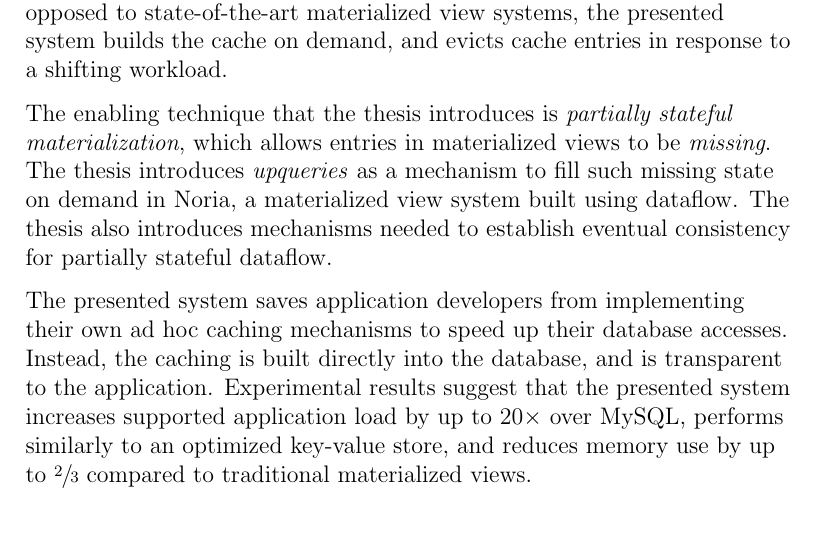
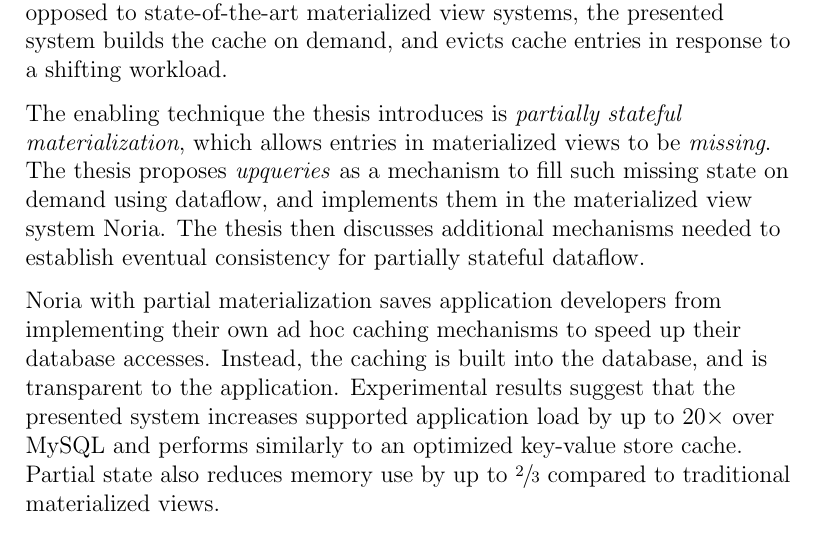
Before and after one commit to jonhoo/thesis, a LaTeX document (abstract.tex): part of page 1 of 2, cut so that both start at the same text. Compiled offline with pdfLaTeX.

Commit message:
Slightly clearer abstract

```diff
--- a/abstract.tex
+++ b/abstract.tex
@@ -35,22 +35,24 @@
 
   \vspace{0.5\baselineskip}
 
-  The enabling technique that the thesis introduces is \textit{partially
-    stateful materialization}, which allows entries in materialized views to be
-    \textit{missing}. The thesis introduces \textit{upqueries} as a mechanism to
-    fill such missing state on demand in Noria, a materialized view system built
-    using dataflow. The thesis also introduces mechanisms needed to establish
-    eventual consistency for partially stateful dataflow.
+  The enabling technique the thesis introduces is \textit{partially stateful
+    materialization}, which allows entries in materialized views to be
+    \textit{missing}. The thesis proposes \textit{upqueries} as a mechanism to
+    fill such missing state on demand using dataflow, and implements them in the
+    materialized view system Noria. The thesis then discusses additional
+    mechanisms needed to establish eventual consistency for partially stateful
+    dataflow.
 
   \vspace{0.5\baselineskip}
 
-  The presented system saves application developers from implementing their own
-    ad hoc caching mechanisms to speed up their database accesses. Instead, the
-    caching is built directly into the database, and is transparent to the
-    application. Experimental results suggest that the presented system
-    increases supported application load by up to $20\times$ over MySQL,
-    performs similarly to an optimized key-value store, and reduces memory use
-    by up to $\sfrac{2}{3}$ compared to traditional materialized views.
+  Noria with partial materialization saves application developers from
+    implementing their own ad hoc caching mechanisms to speed up their database
+    accesses. Instead, the caching is built into the database, and is
+    transparent to the application. Experimental results suggest that the
+    presented system increases supported application load by up to $20\times$
+    over MySQL and performs similarly to an optimized key-value store cache.
+    Partial state also reduces memory use by up to $\sfrac{2}{3}$ compared to
+    traditional materialized views.
 
   \vspace{\baselineskip}
   Thesis Supervisor: Robert Tappan Morris\\
```
